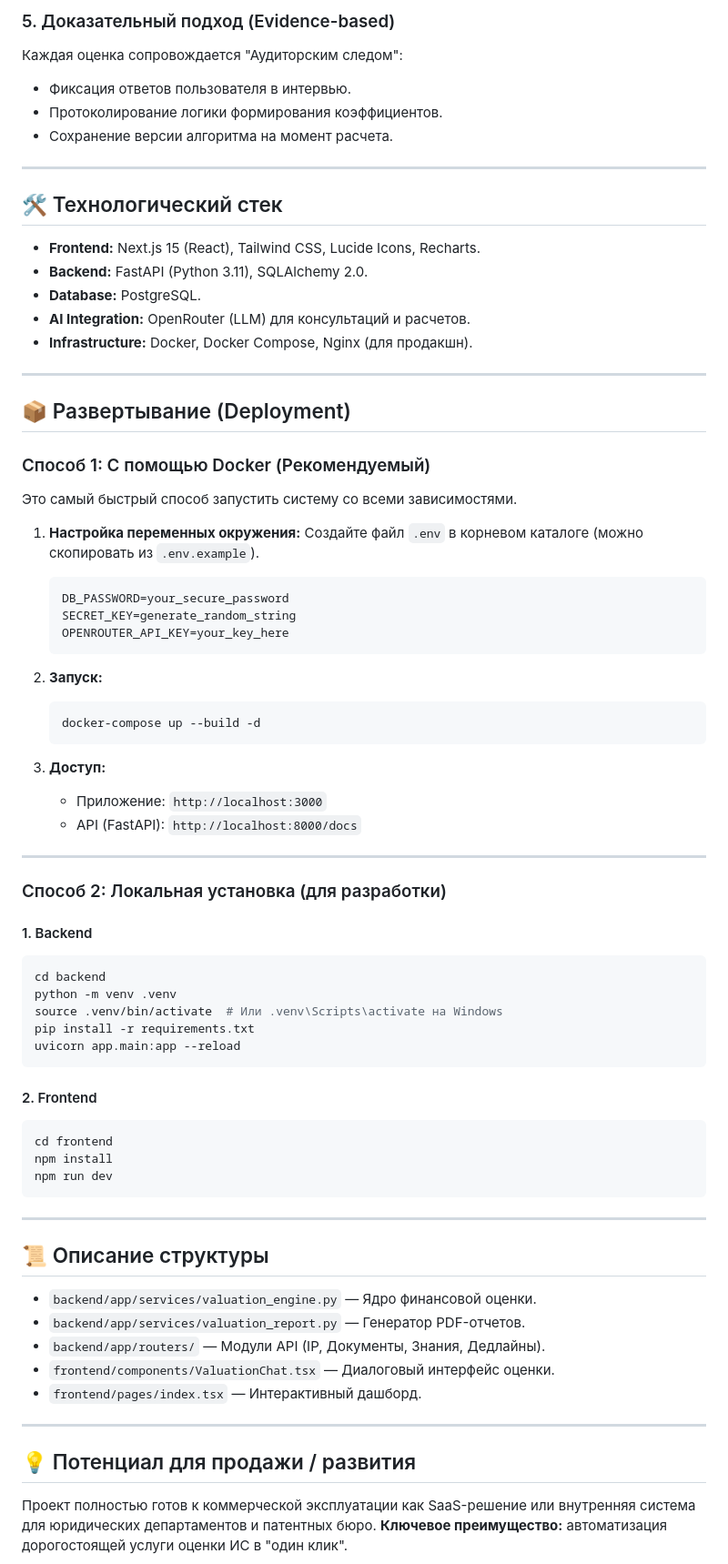
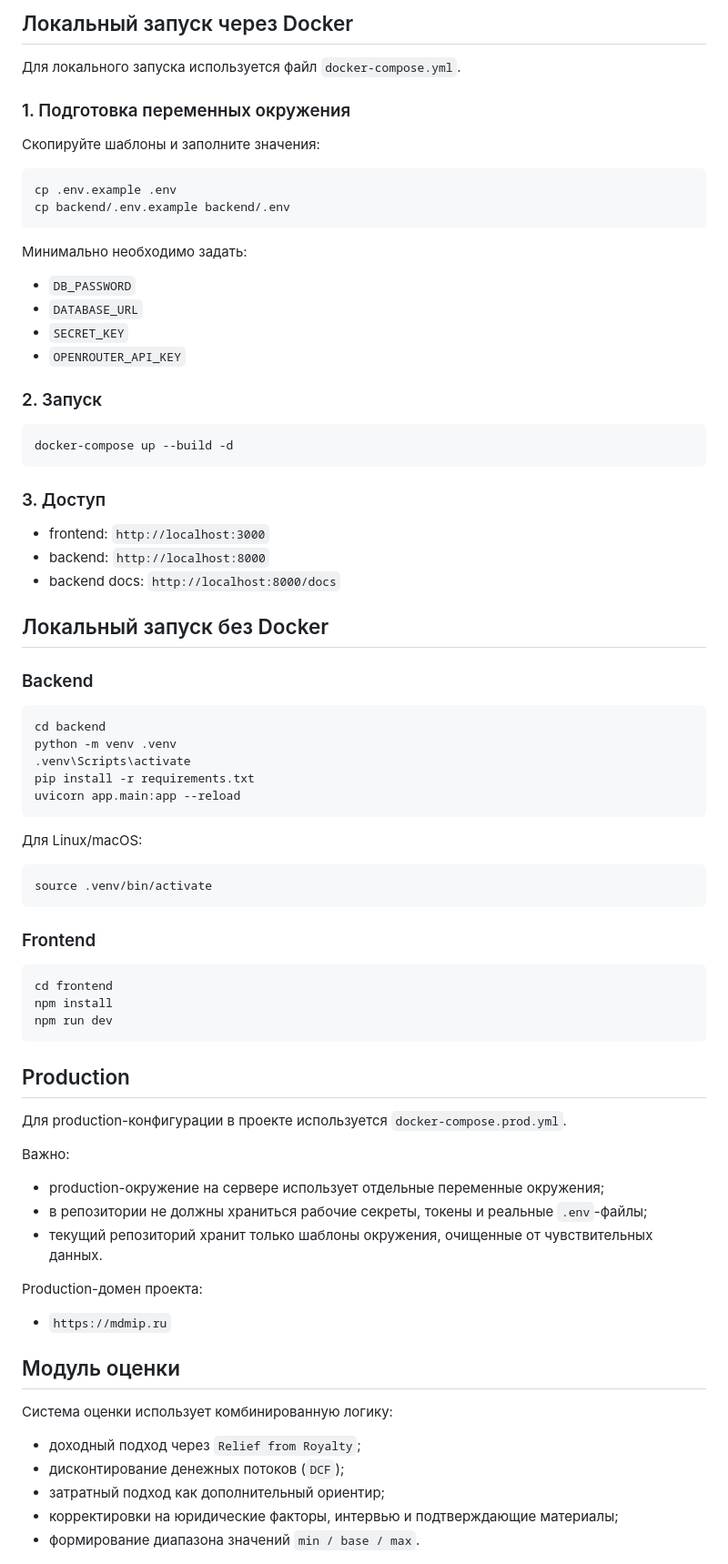
Before and after one commit to Mkdaniilla/VKR-IP, a Markdown page: README.md, the part around one of its changes. Shown at 91% size. Drawn GitHub-style.

Commit message:
docs: refresh README to match current project state

````diff
--- a/README.md
+++ b/README.md
@@ -62,77 +73,83 @@ $$V = \sum_{t=1}^{n} \frac{Revenue_t \times Royalty\_Rate \times Legal\_Weight}{
 
-### 5. Доказательный подход (Evidence-based)
-Каждая оценка сопровождается "Аудиторским следом":
-- Фиксация ответов пользователя в интервью.
-- Протоколирование логики формирования коэффициентов.
-- Сохранение версии алгоритма на момент расчета.
+## Локальный запуск через Docker
 
----
+Для локального запуска используется файл `docker-compose.yml`.
 
-## 🛠 Технологический стек
+### 1. Подготовка переменных окружения
 
-- **Frontend:** Next.js 15 (React), Tailwind CSS, Lucide Icons, Recharts.
-- **Backend:** FastAPI (Python 3.11), SQLAlchemy 2.0.
-- **Database:** PostgreSQL.
-- **AI Integration:** OpenRouter (LLM) для консультаций и расчетов.
-- **Infrastructure:** Docker, Docker Compose, Nginx (для продакшн).
+Скопируйте шаблоны и заполните значения:
 
----
+```bash
+cp .env.example .env
+cp backend/.env.example backend/.env
+```
 
-## 📦 Развертывание (Deployment)
+Минимально необходимо задать:
 
-### Способ 1: С помощью Docker (Рекомендуемый)
+- `DB_PASSWORD`
+- `DATABASE_URL`
+- `SECRET_KEY`
+- `OPENROUTER_API_KEY`
 
-Это самый быстрый способ запустить систему со всеми зависимостями.
+### 2. Запуск
 
-1.  **Настройка переменных окружения:**
-    Создайте файл `.env` в корневом каталоге (можно скопировать из `.env.example`).
-    ```ini
-    DB_PASSWORD=your_secure_password
-    SECRET_KEY=generate_random_string
-    OPENROUTER_API_KEY=your_key_here
-    ```
+```bash
+docker-compose up --build -d
+```
 
-2.  **Запуск:**
-    ```bash
-    docker-compose up --build -d
-    ```
+### 3. Доступ
 
-3.  **Доступ:**
-    - Приложение: `http://localhost:3000`
-    - API (FastAPI): `http://localhost:8000/docs`
+- frontend: `http://localhost:3000`
+- backend: `http://localhost:8000`
+- backend docs: `http://localhost:8000/docs`
 
----
+## Локальный запуск без Docker
 
-### Способ 2: Локальная установка (для разработки)
+### Backend
 
-#### 1. Backend
 ```bash
 cd backend
 python -m venv .venv
-source .venv/bin/activate  # Или .venv\Scripts\activate на Windows
+.venv\Scripts\activate
 pip install -r requirements.txt
 uvicorn app.main:app --reload
 ```
 
-#### 2. Frontend
+Для Linux/macOS:
+
+```bash
+source .venv/bin/activate
+```
+
+### Frontend
+
 ```bash
 cd frontend
 npm install
 npm run dev
 ```
 
----
+## Production
 
-## 📜 Описание структуры
+Для production-конфигурации в проекте используется `docker-compose.prod.yml`.
 
-- `backend/app/services/valuation_engine.py` — Ядро финансовой оценки.
-- `backend/app/services/valuation_report.py` — Генератор PDF-отчетов.
-- `backend/app/routers/` — Модули API (IP, Документы, Знания, Дедлайны).
-- `frontend/components/ValuationChat.tsx` — Диалоговый интерфейс оценки.
-- `frontend/pages/index.tsx` — Интерактивный дашборд.
+Важно:
 
----
+- production-окружение на сервере использует отдельные переменные окружения;
+- в репозитории не должны храниться рабочие секреты, токены и реальные `.env`-файлы;
+- текущий репозиторий хранит только шаблоны окружения, очищенные от чувствительных данных.
 
-## 💡 Потенциал для продажи / развития
-Проект полностью готов к коммерческой эксплуатации как SaaS-решение или внутренняя система для юридических департаментов и патентных бюро.
-**Ключевое преимущество:** автоматизация дорогостоящей услуги оценки ИС в "один клик".
+Production-домен проекта:
+
+- `https://mdmip.ru`
+
+## Модуль оценки
+
+Система оценки использует комбинированную логику:
+
+- доходный подход через `Relief from Royalty`;
+- дисконтирование денежных потоков (`DCF`);
+- затратный подход как дополнительный ориентир;
+- корректировки на юридические факторы, интервью и подтверждающие материалы;
+- формирование диапазона значений `min / base / max`.
+
````
Also changed, not shown: other parts of README.md (+85 -45 lines).
